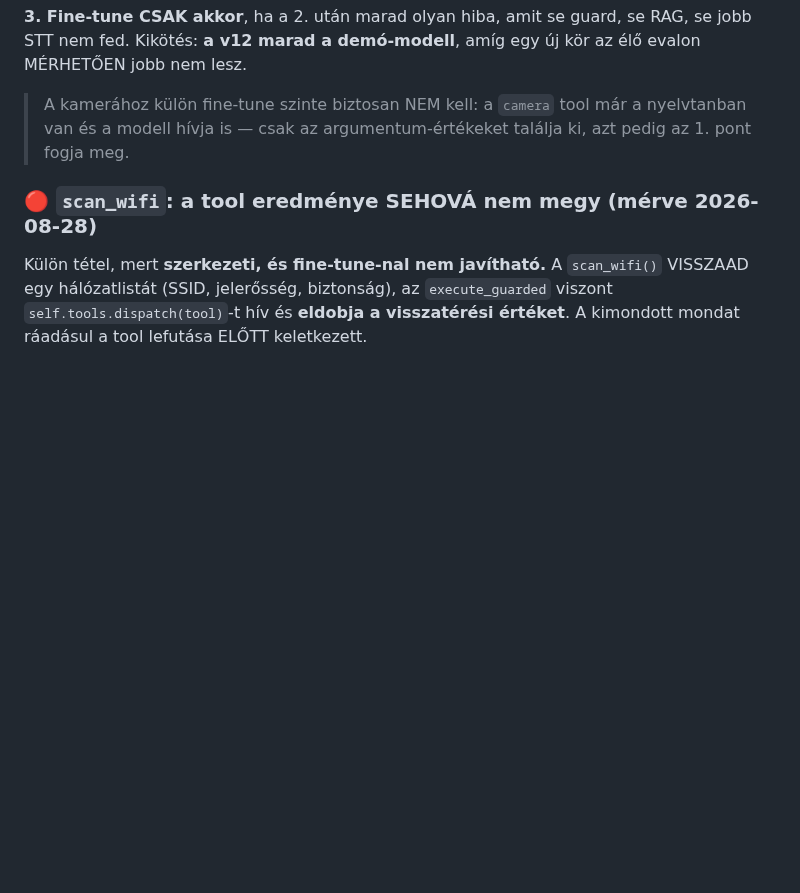
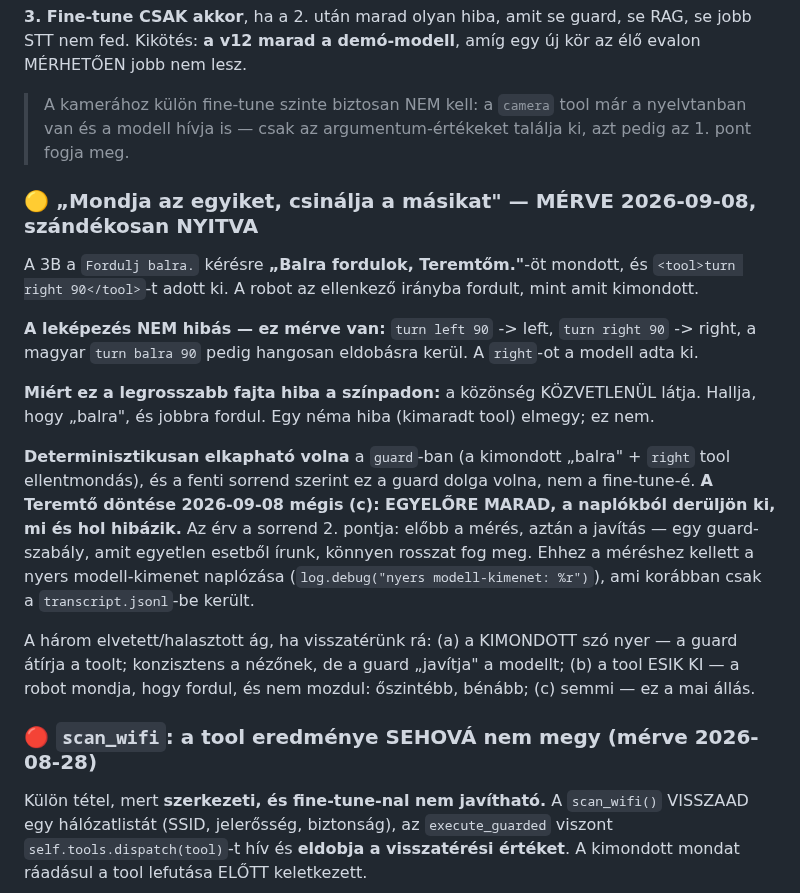
Before and after one commit to pits2022/free-droid, a Markdown page: docs/free-droid.md, the part around the change. Rendered like a GitHub page; blank space fills up the shorter version.

Commit message:
spec: a "mondja az egyiket, csinálja a másikat" hiba rögzítve, (c) döntéssel
A 3B a `Fordulj balra.` kérésre "Balra fordulok, Teremtőm."-öt mondott és
`turn right 90`-et adott ki. A leképezésünk mérve HELYES, a `right`-ot a modell
adta ki.

A Teremtő döntése 2026-09-08: EGYELŐRE MARAD (c) — a naplókból derüljön ki, mi és
hol hibázik. Az érv a spec saját sorrendjének 2. pontja: előbb a mérés, aztán a
javítás; egy guard-szabály, amit egyetlen esetből írunk, könnyen rosszat fog meg.

A bejegyzés a három ágat (guard átírja / tool kiesik / marad) is rögzíti, hogy egy
későbbi menet ne kezdje elölről a mérlegelést.

Co-Authored-By: Claude Opus 5 <noreply@anthropic.com>
Claude-Session: https://claude.ai/code/session_01JrBemAjVmqw8zYPZoV9iKE

```diff
--- a/docs/free-droid.md
+++ b/docs/free-droid.md
@@ -1183,6 +1183,33 @@ A 2026-08-28-i élő menetek hibái nagyrészt NEM modell-hibák. A sorrend:
 > nyelvtanban van és a modell hívja is — csak az argumentum-értékeket találja ki, azt
 > pedig az 1. pont fogja meg.
 
+### 🟡 „Mondja az egyiket, csinálja a másikat" — MÉRVE 2026-09-08, szándékosan NYITVA
+
+A 3B a `Fordulj balra.` kérésre **„Balra fordulok, Teremtőm."**-öt mondott, és
+`<tool>turn right 90</tool>`-t adott ki. A robot az ellenkező irányba fordult, mint amit
+kimondott.
+
+**A leképezés NEM hibás — ez mérve van:** `turn left 90` -> left, `turn right 90` ->
+right, a magyar `turn balra 90` pedig hangosan eldobásra kerül. A `right`-ot a modell
+adta ki.
+
+**Miért ez a legrosszabb fajta hiba a színpadon:** a közönség KÖZVETLENÜL látja. Hallja,
+hogy „balra", és jobbra fordul. Egy néma hiba (kimaradt tool) elmegy; ez nem.
+
+**Determinisztikusan elkapható volna** a `guard`-ban (a kimondott „balra" + `right` tool
+ellentmondás), és a fenti sorrend szerint ez a guard dolga volna, nem a fine-tune-é.
+**A Teremtő döntése 2026-09-08 mégis (c): EGYELŐRE MARAD, a naplókból derüljön ki, mi és
+hol hibázik.** Az érv a sorrend 2. pontja: előbb a mérés, aztán a javítás — egy guard-
+szabály, amit egyetlen esetből írunk, könnyen rosszat fog meg. Ehhez a méréshez kellett
+a nyers modell-kimenet naplózása (`log.debug("nyers modell-kimenet: %r")`), ami korábban
+csak a `transcript.jsonl`-be került.
+
+A három elvetett/halasztott ág, ha visszatérünk rá:
+(a) a KIMONDOTT szó nyer — a guard átírja a toolt; konzisztens a nézőnek, de a guard
+    „javítja" a modellt;
+(b) a tool ESIK KI — a robot mondja, hogy fordul, és nem mozdul: őszintébb, bénább;
+(c) semmi — ez a mai állás.
+
 ### 🔴 `scan_wifi`: a tool eredménye SEHOVÁ nem megy (mérve 2026-08-28)
 
 Külön tétel, mert **szerkezeti, és fine-tune-nal nem javítható.** A `scan_wifi()`
```
